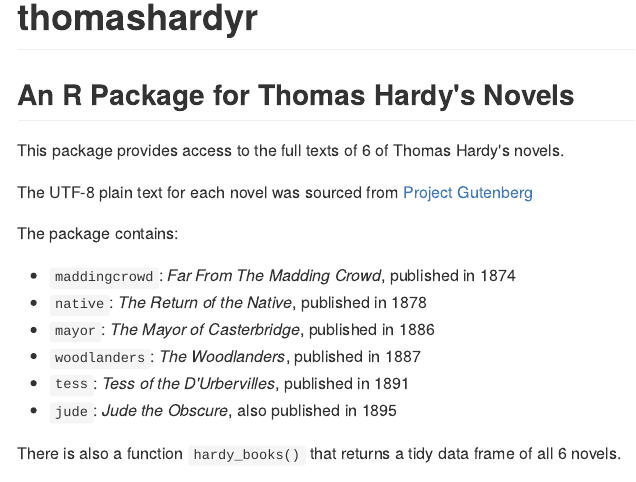
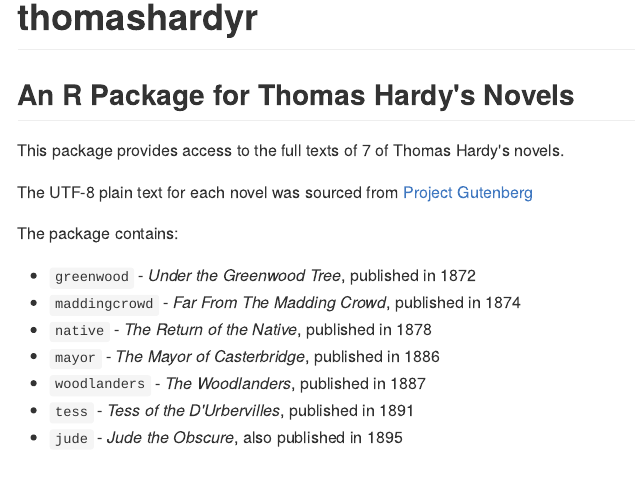
Before and after one commit to MHenderson/thomashardyr, an R Markdown document (README.Rmd): the page in a window 1100 px wide, from 260 px down. The pictures show the output file README.md that the author committed with the source, drawn offline in the style of GitHub; badge pictures from the web are left out.

Commit message:
Update README.

```diff
--- a/README.Rmd
+++ b/README.Rmd
@@ -13,21 +13,22 @@
 
 ## An R Package for Thomas Hardy's Novels
 
-This package provides access to the full texts of 6 of Thomas Hardy's novels.
+This package provides access to the full texts of 7 of Thomas Hardy's novels.
 
 The UTF-8 plain text for each novel was sourced from
 [Project Gutenberg](https://www.gutenberg.org/)
 
 The package contains:
 
-* `maddingcrowd`:  *Far From The Madding Crowd*, published in 1874
-* `native`:  *The Return of the Native*, published in 1878
-* `mayor`:  *The Mayor of Casterbridge*, published in 1886
-* `woodlanders`:  *The Woodlanders*, published in 1887
-* `tess`:  *Tess of the D'Urbervilles*, published in 1891
-* `jude`:  *Jude the Obscure*, also published in 1895
+* `greenwood` - *Under the Greenwood Tree*, published in 1872
+* `maddingcrowd` - *Far From The Madding Crowd*, published in 1874
+* `native` - *The Return of the Native*, published in 1878
+* `mayor` - *The Mayor of Casterbridge*, published in 1886
+* `woodlanders` - *The Woodlanders*, published in 1887
+* `tess` - *Tess of the D'Urbervilles*, published in 1891
+* `jude` - *Jude the Obscure*, also published in 1895
 
-There is also a function `hardy_books()` that returns a tidy data frame of all 6 novels.
+There is also a function `hardy_books()` that returns a tidy data frame of all 7 novels.
 
 This package is based on Julia Silge's [janeaustenr](https://github.com/juliasilge/janeaustenr)
 package.
```
Also changed, not shown: README.md.
